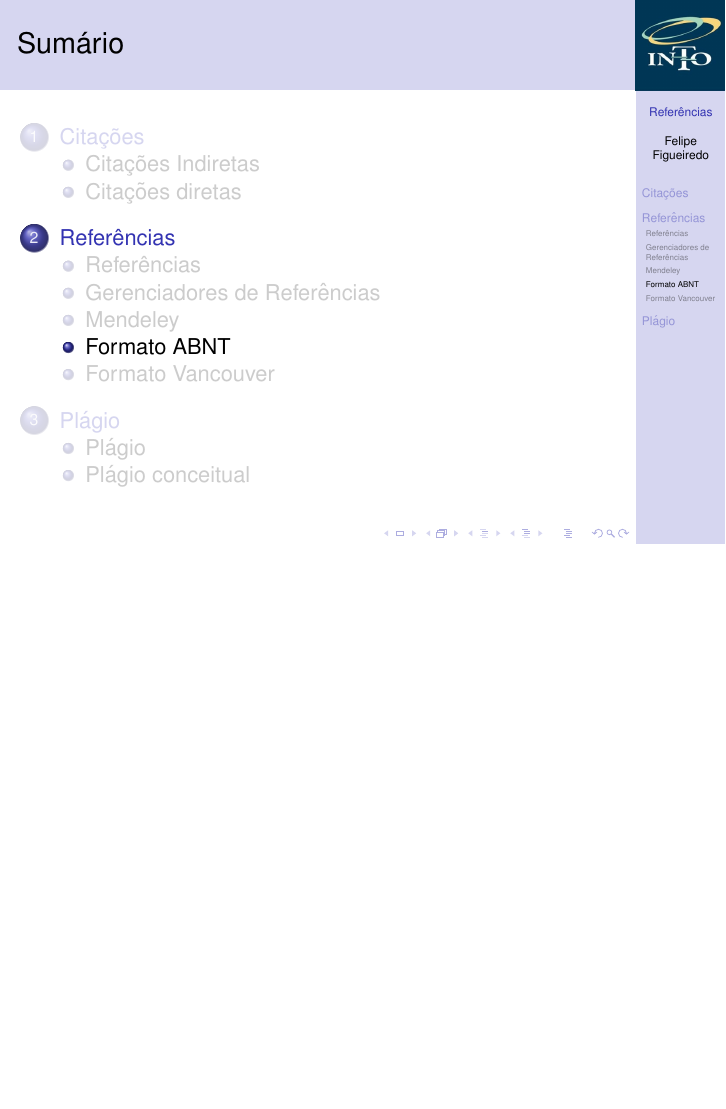
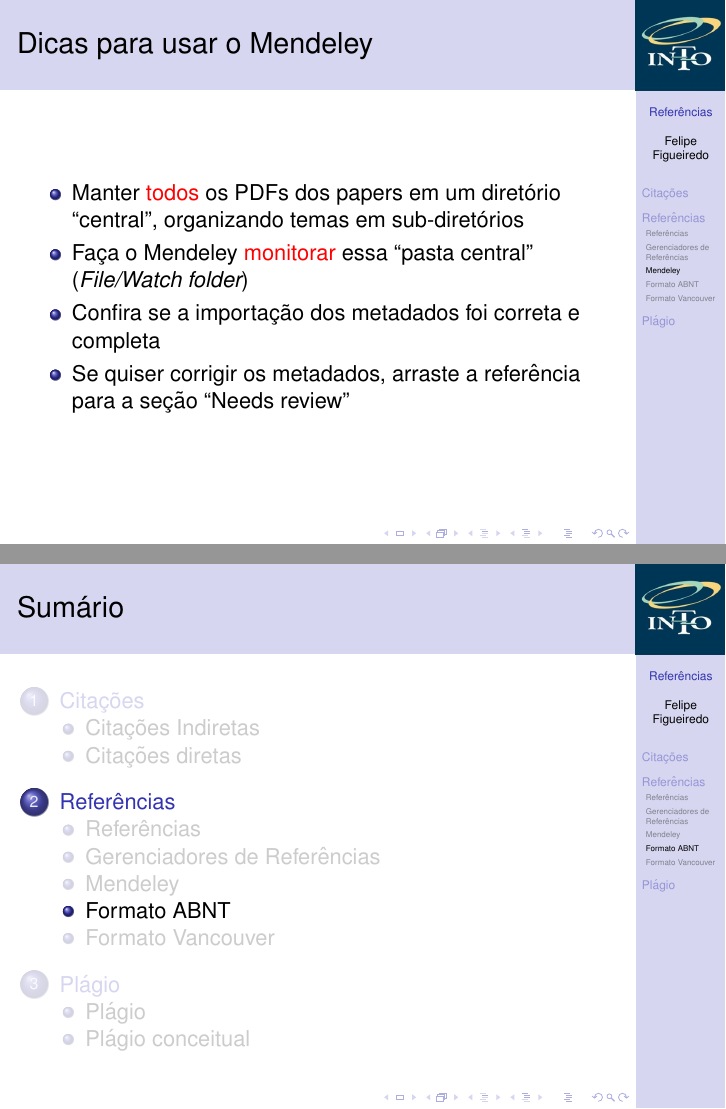
Before and after one commit to philsf/Metodologia_Cientifica, LaTeX slides (Aulas/MC - Aula Referencias.tex): page 10 of 13 before the commit and pages 13 and 14 of 17 after it, the two joined at a grey line, the shorter picture padded with empty space. Compiled offline with pdfLaTeX.

Commit message:
* Aulas/MC - Aula Referencias.tex: Dicas do Mendeley

```diff
--- a/Aulas/MC - Aula Referencias.tex
+++ b/Aulas/MC - Aula Referencias.tex
@@ -174,6 +174,18 @@
   \includegraphics[width=1.2\textwidth]{Referencias/mendeley-artigo}
 \end{frame}
 
+\begin{frame}{Dicas para usar o Mendeley}
+  \begin{itemize}
+  \item Manter \alert{todos} os PDFs dos papers em um diretório
+    ``central'', organizando temas em sub-diretórios
+  \item Faça o Mendeley \alert{monitorar} essa ``pasta central'' ({\em
+      File/Watch folder})
+  \item Confira se a importação dos metadados foi correta e completa
+  \item Se quiser corrigir os metadados, arraste a referência para a
+    seção ``Needs review''
+  \end{itemize}
+\end{frame}
+
 \subsection{Formato ABNT}
 
 \subsection{Formato Vancouver}
```
